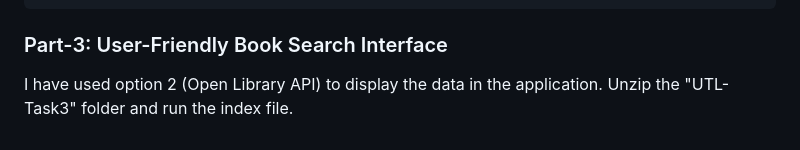
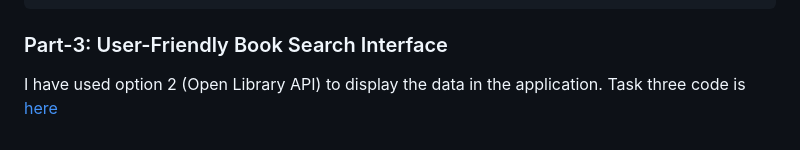
Before and after one commit to tajindersingh161/UTL-task-tajinder, a Markdown page: README.md, the part around the change. GitHub-like rendering.

````diff
--- a/README.md
+++ b/README.md
@@ -96,4 +96,4 @@ ORDER BY publication_year;
 ```
 
 ### Part-3: User-Friendly Book Search Interface
-I have used option 2 (Open Library API) to display the data in the application. Unzip the "UTL-Task3" folder and run the index file.
+I have used option 2 (Open Library API) to display the data in the application.  Task three code is [here](https://github.com/tajindersingh161/UTL-task-tajinder/tree/main/task3)
````
